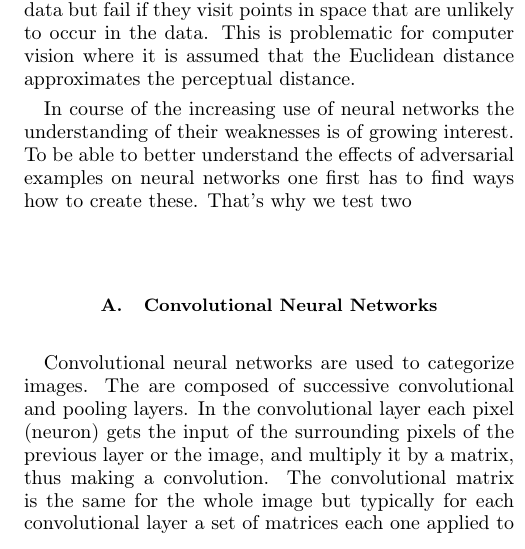
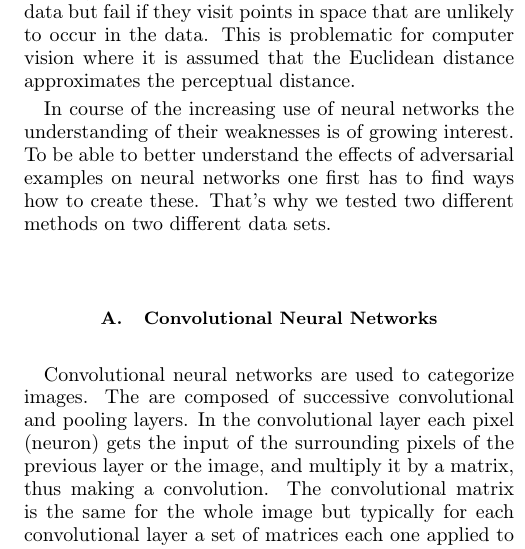
Before and after one commit to jdehning/adversarial-examples, a LaTeX problem sheet (report/report_adv_examples.tex): part of one column of page 1 of 2, cut so that both start at the same text. Compiled offline with pdfLaTeX.

Commit message:
intro finished

```diff
--- a/report/report_adv_examples.tex
+++ b/report/report_adv_examples.tex
@@ -109,7 +109,7 @@ In this work we generate adversarial examples for convolutional networks trained
 
 In general machine learning techniques are vulnerable to adversarial examples, meaning that they misclassify examples which are only slightly different to correctly classified ones. In many cases different machine learning techniques, even if trained on different subsets of the training data, misclassify the same adversarial examples. Thus adversarial examples seem to reveal a fundamental weakness of those machine learning techniques. Furthermore this suggests that these techniques are unable to learn the true underlying concepts for the correct classification, although they perform extremely well on the training data. They work well for naturally occurring data but fail if they visit points in space that are unlikely to occur in the data. This is problematic for computer vision where it is assumed that the Euclidean distance approximates the perceptual distance.
 
-In course of the increasing use of neural networks the understanding of their weaknesses is of growing interest. To be able to better understand the effects of adversarial examples on neural networks one first has to find ways how to create these. That's why we test two
+In course of the increasing use of neural networks the understanding of their weaknesses is of growing interest. To be able to better understand the effects of adversarial examples on neural networks one first has to find ways how to create these. That's why we tested two different methods on two different data sets.
 
 \subsection{Convolutional Neural Networks}
 
```
